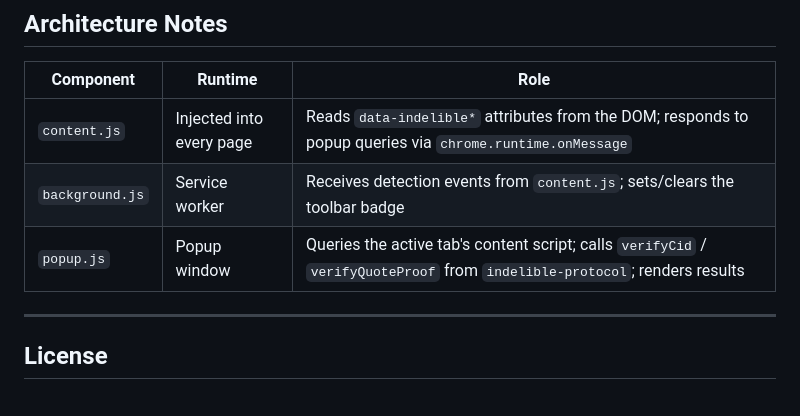
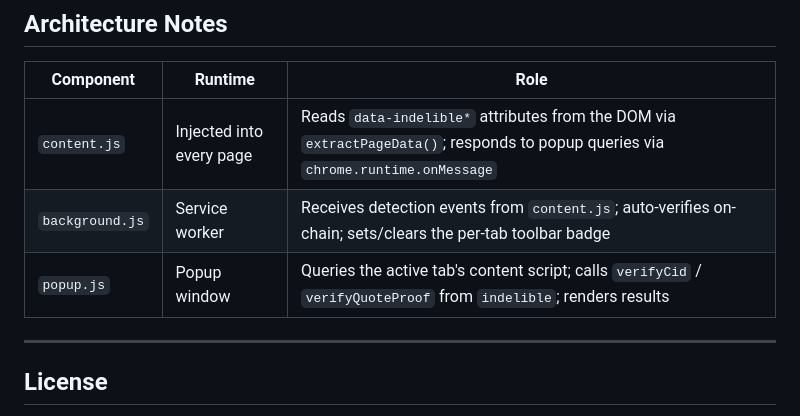
Before and after one commit to indelible-world/indelible-browser-extension, a Markdown page: README.md, the part around one of its changes. Rendered like a GitHub page.

```diff
--- a/README.md
+++ b/README.md
@@ -184,9 +222,9 @@ The `proof` array is the Merkle proof generated by the Indelible protocol at att
 
 | Component | Runtime | Role |
 |---|---|---|
-| `content.js` | Injected into every page | Reads `data-indelible*` attributes from the DOM; responds to popup queries via `chrome.runtime.onMessage` |
-| `background.js` | Service worker | Receives detection events from `content.js`; sets/clears the toolbar badge |
-| `popup.js` | Popup window | Queries the active tab's content script; calls `verifyCid` / `verifyQuoteProof` from `indelible-protocol`; renders results |
+| `content.js` | Injected into every page | Reads `data-indelible*` attributes from the DOM via `extractPageData()`; responds to popup queries via `chrome.runtime.onMessage` |
+| `background.js` | Service worker | Receives detection events from `content.js`; auto-verifies on-chain; sets/clears the per-tab toolbar badge |
+| `popup.js` | Popup window | Queries the active tab's content script; calls `verifyCid` / `verifyQuoteProof` from `indelible`; renders results |
 
 ---
 
```
Also changed, not shown: other parts of README.md (+58 -20 lines).
